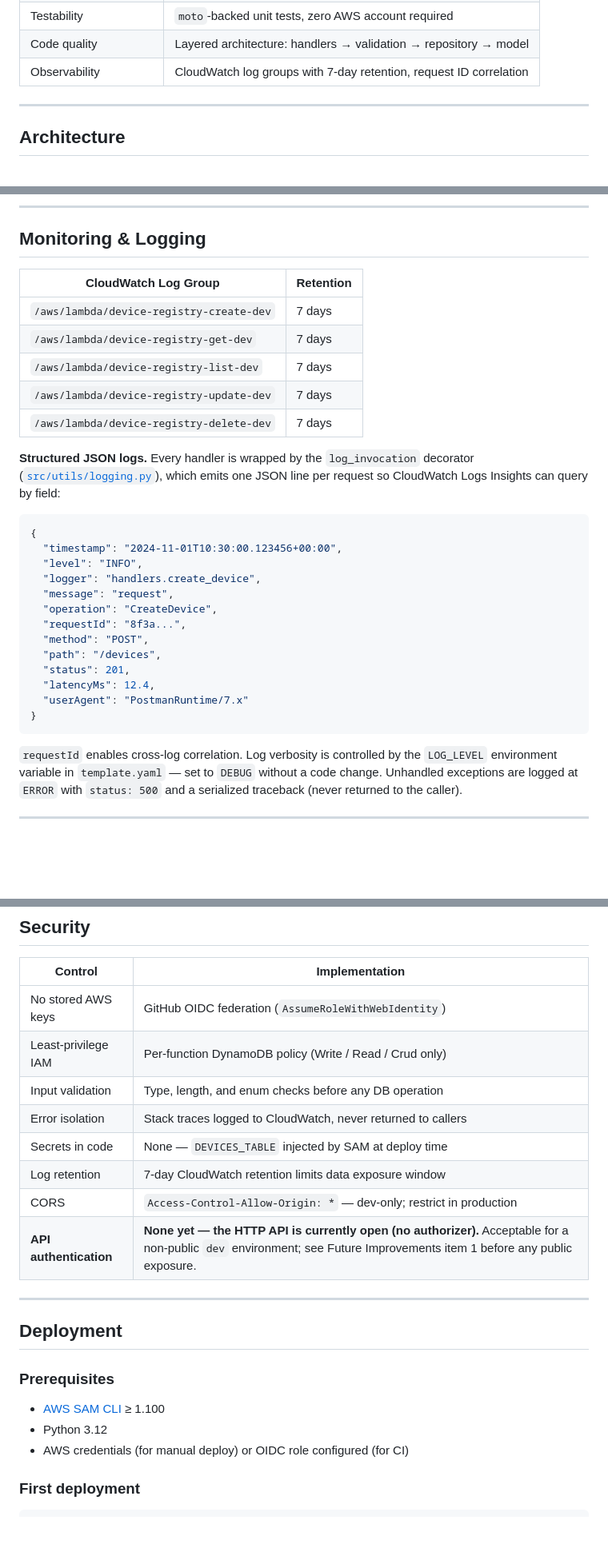
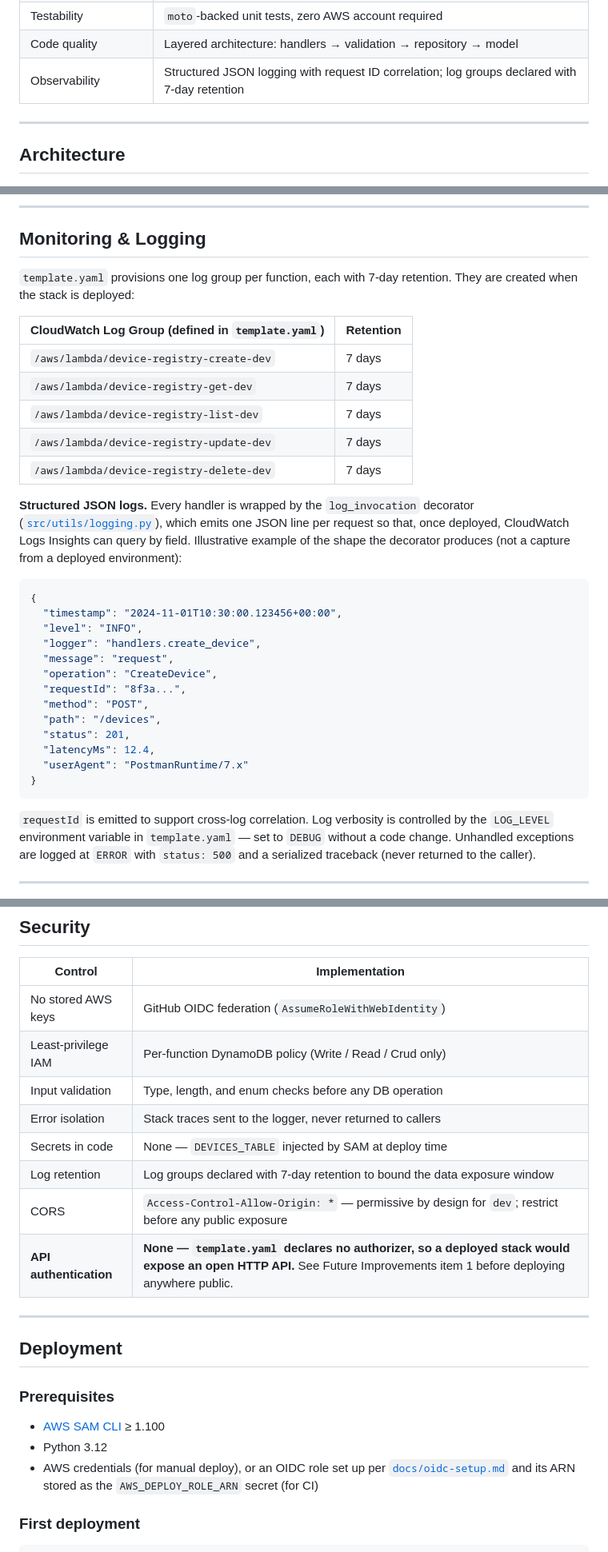
Before and after one commit to Joun-Mikhail/device-registry-serverless-api, a Markdown page: README.md, 3 parts joined by grey strips. Shown at 80% size. GitHub-like rendering; blank space fills up the shorter version.

Commit message:
docs: make observability and security wording deploy-agnostic
Several sections asserted a running system: CloudWatch log groups stated as
existing, "requestId enables cross-log correlation", "the HTTP API is
currently open", and a sample log line that read as a real capture.

Reword to describe what template.yaml provisions and what the code emits,
so the claims hold whether or not a stack is deployed, and label the sample
log line as illustrative. No behaviour change.

Co-Authored-By: Claude Opus 5 <noreply@anthropic.com>
Claude-Session: https://claude.ai/code/session_01EL2NKn7xqUJARYvdLpz5zU

````diff
--- a/README.md
+++ b/README.md
@@ -41,7 +41,7 @@ is fully stateless — all state lives in DynamoDB, all compute in Lambda.
 | Least-privilege IAM | Per-function DynamoDB policies (Read / Write / Crud) |
 | Testability | `moto`-backed unit tests, zero AWS account required |
 | Code quality | Layered architecture: handlers → validation → repository → model |
-| Observability | CloudWatch log groups with 7-day retention, request ID correlation |
+| Observability | Structured JSON logging with request ID correlation; log groups declared with 7-day retention |
 
 ---
 
@@ -360,7 +360,10 @@ role and GitHub secret configuration.
 
 ## Monitoring & Logging
 
-| CloudWatch Log Group | Retention |
+`template.yaml` provisions one log group per function, each with 7-day
+retention. They are created when the stack is deployed:
+
+| CloudWatch Log Group (defined in `template.yaml`) | Retention |
 |---|---|
 | `/aws/lambda/device-registry-create-dev` | 7 days |
 | `/aws/lambda/device-registry-get-dev` | 7 days |
@@ -370,7 +373,9 @@ role and GitHub secret configuration.
 
 **Structured JSON logs.** Every handler is wrapped by the `log_invocation`
 decorator ([`src/utils/logging.py`](src/utils/logging.py)), which emits one JSON
-line per request so CloudWatch Logs Insights can query by field:
+line per request so that, once deployed, CloudWatch Logs Insights can query by
+field. Illustrative example of the shape the decorator produces (not a capture
+from a deployed environment):
 
 ```json
 {
@@ -388,7 +393,7 @@ line per request so CloudWatch Logs Insights can query by field:
 }
 ```
 
-`requestId` enables cross-log correlation. Log verbosity is controlled by the
+`requestId` is emitted to support cross-log correlation. Log verbosity is controlled by the
 `LOG_LEVEL` environment variable in `template.yaml` — set to `DEBUG` without a
 code change. Unhandled exceptions are logged at `ERROR` with `status: 500` and a
 serialized traceback (never returned to the caller).
@@ -402,11 +407,11 @@ serialized traceback (never returned to the caller).
 | No stored AWS keys | GitHub OIDC federation (`AssumeRoleWithWebIdentity`) |
 | Least-privilege IAM | Per-function DynamoDB policy (Write / Read / Crud only) |
 | Input validation | Type, length, and enum checks before any DB operation |
-| Error isolation | Stack traces logged to CloudWatch, never returned to callers |
+| Error isolation | Stack traces sent to the logger, never returned to callers |
 | Secrets in code | None — `DEVICES_TABLE` injected by SAM at deploy time |
-| Log retention | 7-day CloudWatch retention limits data exposure window |
-| CORS | `Access-Control-Allow-Origin: *` — dev-only; restrict in production |
-| **API authentication** | **None yet — the HTTP API is currently open (no authorizer).** Acceptable for a non-public `dev` environment; see Future Improvements item 1 before any public exposure. |
+| Log retention | Log groups declared with 7-day retention to bound the data exposure window |
+| CORS | `Access-Control-Allow-Origin: *` — permissive by design for `dev`; restrict before any public exposure |
+| **API authentication** | **None — `template.yaml` declares no authorizer, so a deployed stack would expose an open HTTP API.** See Future Improvements item 1 before deploying anywhere public. |
 
 ---
 
@@ -416,7 +421,9 @@ serialized traceback (never returned to the caller).
 
 - [AWS SAM CLI](https://docs.aws.amazon.com/serverless-application-model/latest/developerguide/install-sam-cli.html) ≥ 1.100
 - Python 3.12
-- AWS credentials (for manual deploy) or OIDC role configured (for CI)
+- AWS credentials (for manual deploy), or an OIDC role set up per
+  [`docs/oidc-setup.md`](docs/oidc-setup.md) and its ARN stored as the
+  `AWS_DEPLOY_ROLE_ARN` secret (for CI)
 
 ### First deployment
 
````
Also changed, not shown: other parts of README.md (+1 -1 lines).
